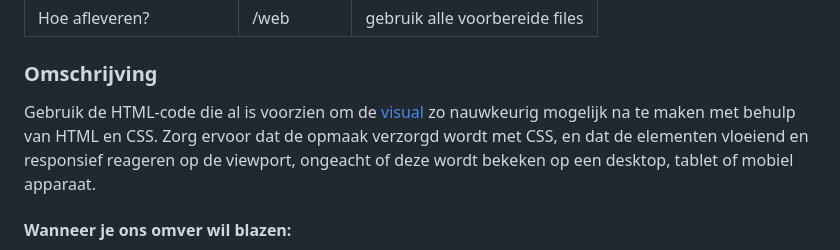
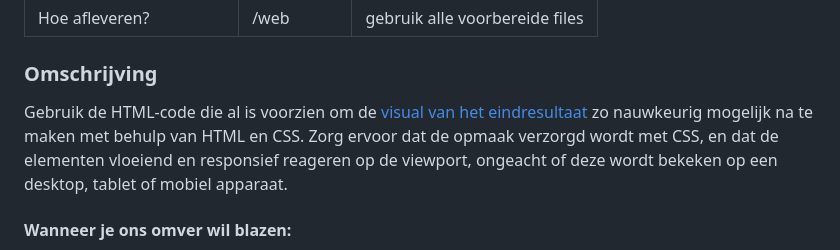
Before and after one commit to lcpnv/frontend-proef, a Markdown page: README.md, the part around the change. Rendered like a GitHub page.

```diff
--- a/README.md
+++ b/README.md
@@ -32,7 +32,7 @@ Creëer de startpagina van de officiële website van de gemeente Heers met behul
 | Hoe afleveren?            | /web       | gebruik alle voorbereide files        |
 
 ### Omschrijving
-Gebruik de HTML-code die al is voorzien om de <a href="https://github.com/lcpnv/frontend-proef/blob/develop/web/visual/heers-home.png" target="_blank">visual</a> zo nauwkeurig mogelijk na te maken met behulp van HTML en CSS. Zorg ervoor dat de opmaak verzorgd wordt met CSS, en dat de elementen vloeiend en responsief reageren op de viewport, ongeacht of deze wordt bekeken op een desktop, tablet of mobiel apparaat.
+Gebruik de HTML-code die al is voorzien om de <a href="https://github.com/lcpnv/frontend-proef/blob/develop/web/visual/heers-home.png" target="_blank">visual van het eindresultaat</a> zo nauwkeurig mogelijk na te maken met behulp van HTML en CSS. Zorg ervoor dat de opmaak verzorgd wordt met CSS, en dat de elementen vloeiend en responsief reageren op de viewport, ongeacht of deze wordt bekeken op een desktop, tablet of mobiel apparaat.
 
 #### Wanneer je ons omver wil blazen:
 
```
